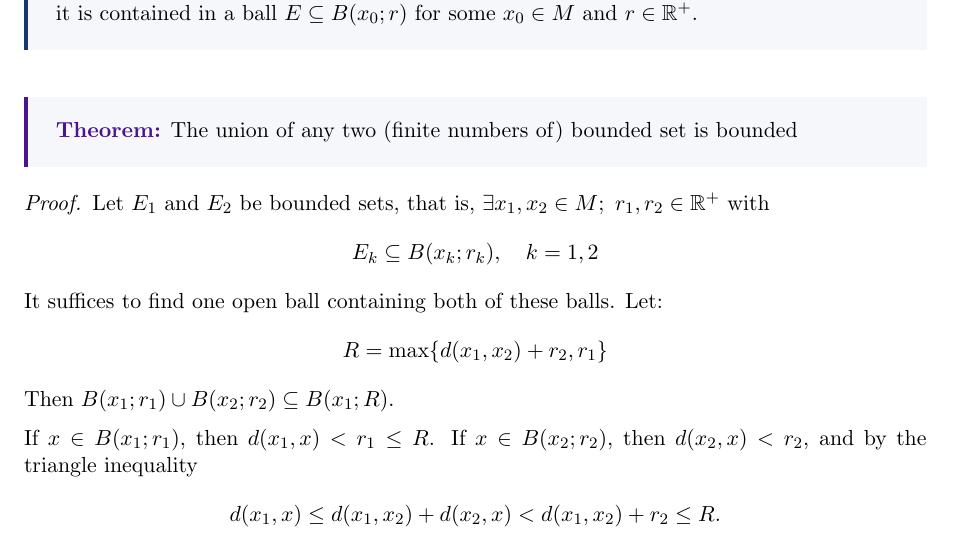
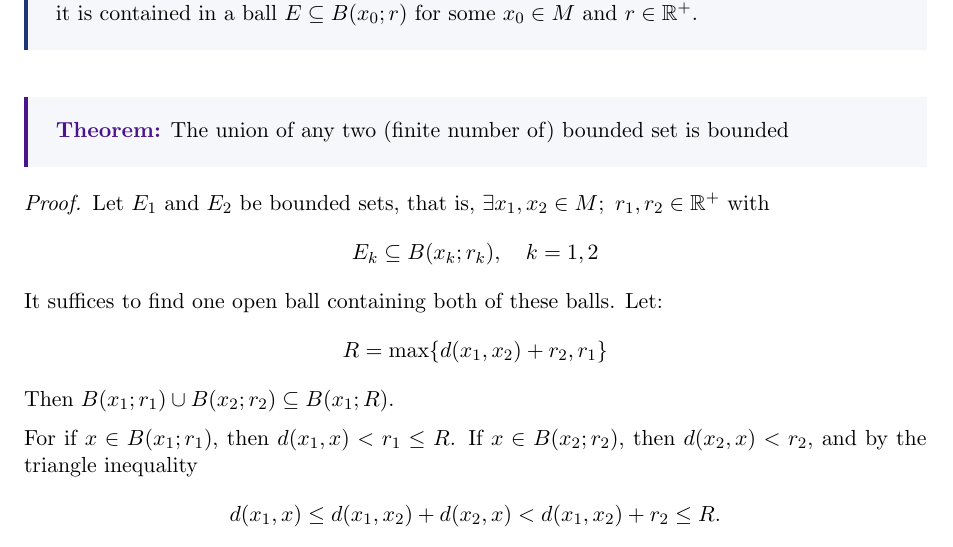
Before and after one commit to hnmohamed1/LectureNotes, a LaTeX document (M331_Real_Analysis.tex): part of page 6 of 9, cut so that both start at the same text. Compiled offline with pdfLaTeX.

Commit message:
slight modifacation

```diff
--- a/M331_Real_Analysis.tex
+++ b/M331_Real_Analysis.tex
@@ -347,7 +347,7 @@ A subset $E \subseteq \mathbb{R}$ is bounded if and only if any of the following
 
 \definition{Bounded Set}{A subset $E$ of a metric space $(M,d)$ is called bounded if it is contained in a ball $E \subseteq B(x_0; r)$ for some $x_0 \in M$ and $r \in \mathbb{R}^{+}$.}
 
-\theorem{The union of any two (finite numbers of) bounded set is bounded}
+\theorem{The union of any two (finite number of) bounded set is bounded}
 \begin{proof}
 Let $E_1$ and $E_2$ be bounded sets, that is, $\exists x_1, x_2 \in M;~ r_1,r_2\in\R^+$ with
 \[
@@ -360,7 +360,7 @@ R = \max \{ d(x_1, x_2) + r_2 , r_1 \}
 \]
 Then $B(x_1; r_1) \cup B(x_2; r_2) \subseteq B(x_1; R)$. \medskip
 
-\noindent If $x \in B(x_1; r_1)$, then $d(x_1, x) < r_1 \le R$. If $x \in B(x_2; r_2)$, then $d(x_2, x) < r_2$, and by the triangle inequality
+\noindent For if $x \in B(x_1; r_1)$, then $d(x_1, x) < r_1 \le R$. If $x \in B(x_2; r_2)$, then $d(x_2, x) < r_2$, and by the triangle inequality
 \[
 d(x_1, x) \le d(x_1, x_2) + d(x_2, x) < d(x_1, x_2) + r_2 \le R.
 \]
```
